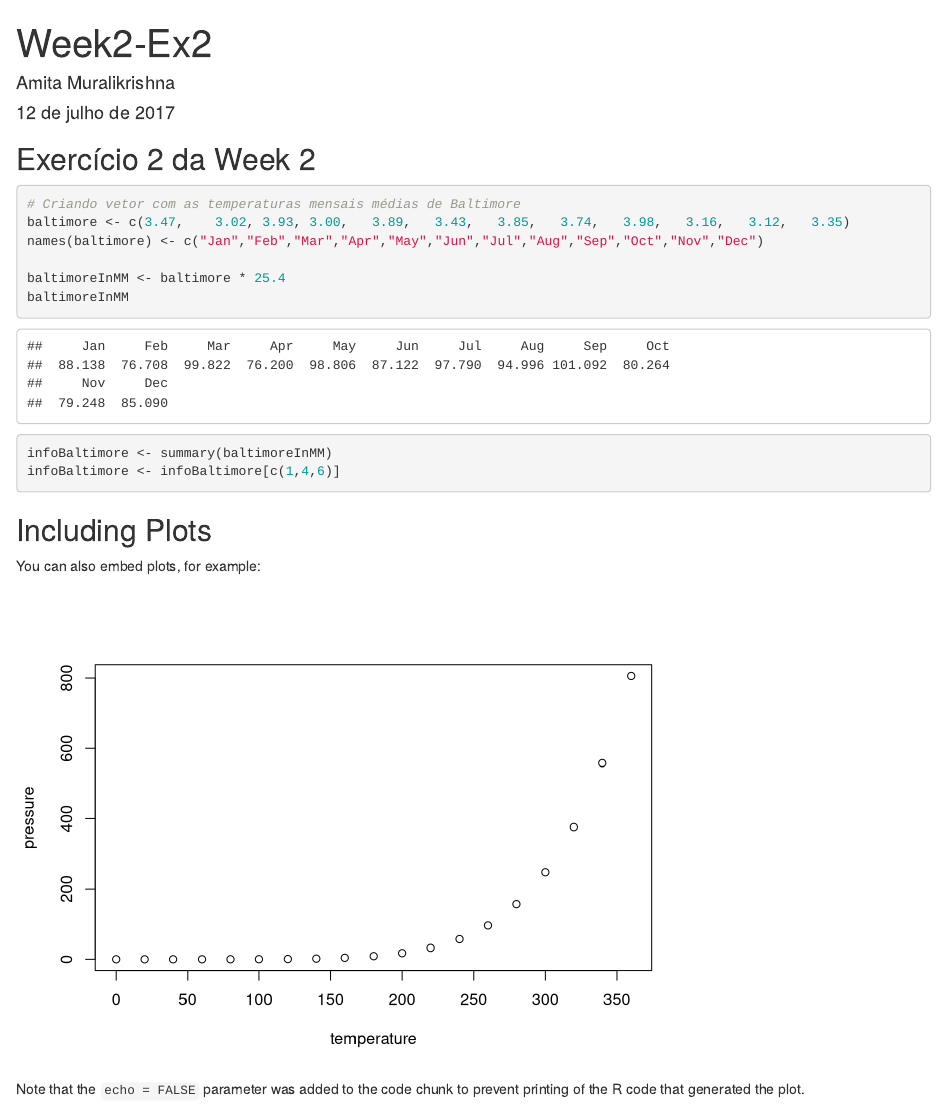
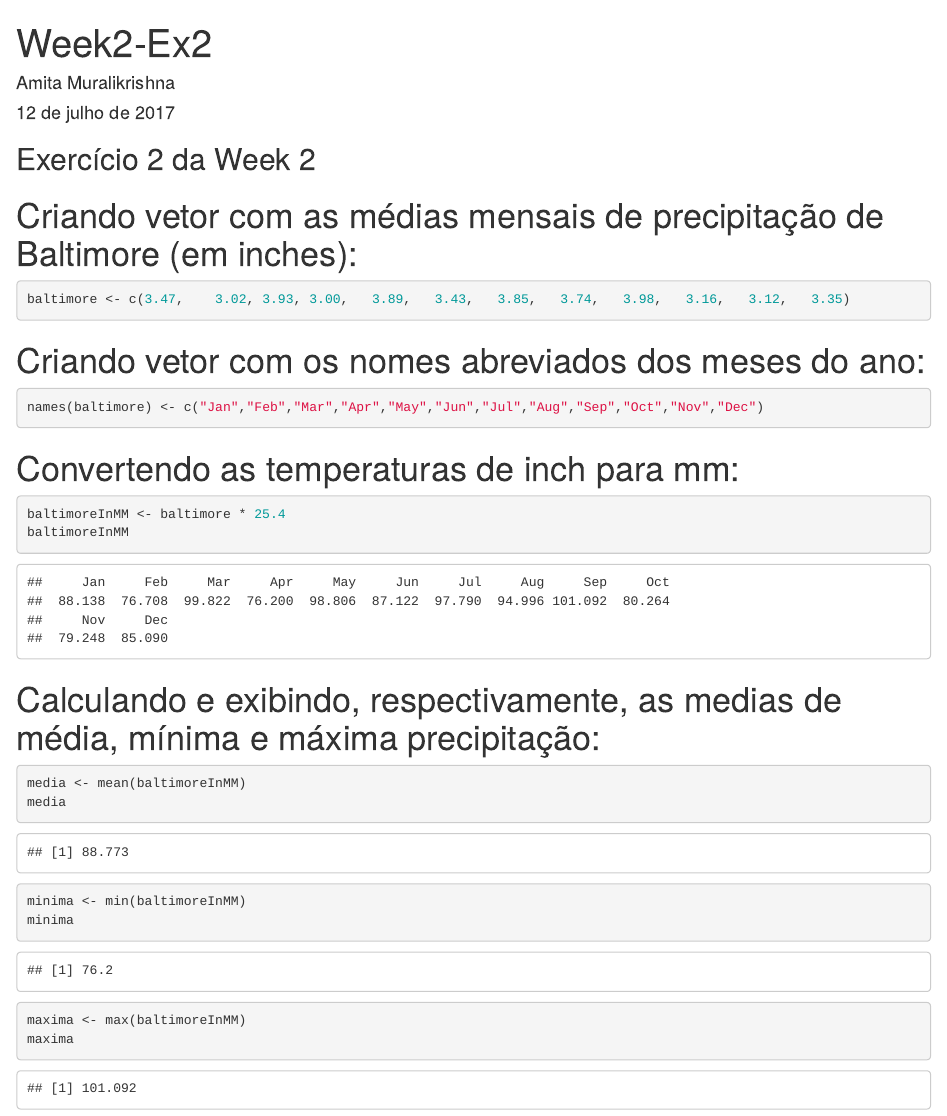
Before and after one commit to amitamk/Data-Science-CAP-INPE, an R Markdown document (Week2-Ex2.Rmd): the page in a window 1100 px wide, from its top. Rendered offline with R 4.5, knitr and Pandoc, with nearby package versions.

Commit message:
Update Week2-Ex2.Rmd

````diff
--- a/Week2-Ex2.Rmd
+++ b/Week2-Ex2.Rmd
@@ -11,23 +11,25 @@ knitr::opts_chunk$set(echo = TRUE)
 
 ## Exercício 2 da Week 2
 
+# Criando vetor com as médias mensais de precipitação de Baltimore (em inches):
 ```{r Week2-Ex2}
-# Criando vetor com as temperaturas mensais médias de Baltimore
 baltimore <- c(3.47,	3.02, 3.93,	3.00,	3.89,	3.43,	3.85,	3.74,	3.98,	3.16,	3.12,	3.35)
+```
+# Criando vetor com os nomes abreviados dos meses do ano:
+```{r}
 names(baltimore) <- c("Jan","Feb","Mar","Apr","May","Jun","Jul","Aug","Sep","Oct","Nov","Dec")
-
+```
+# Convertendo as temperaturas de inch para mm:
+```{r}
 baltimoreInMM <- baltimore * 25.4
 baltimoreInMM
-infoBaltimore <- summary(baltimoreInMM)
-infoBaltimore <- infoBaltimore[c(1,4,6)]
 ```
-
-## Including Plots
-
-You can also embed plots, for example:
-
-```{r pressure, echo=FALSE}
-plot(pressure)
+# Calculando e exibindo, respectivamente, as medias de média, mínima e máxima precipitação:
+```{r}
+media <- mean(baltimoreInMM)
+media
+minima <- min(baltimoreInMM)
+minima
+maxima <- max(baltimoreInMM)
+maxima
 ```
-
-Note that the `echo = FALSE` parameter was added to the code chunk to prevent printing of the R code that generated the plot.
````
